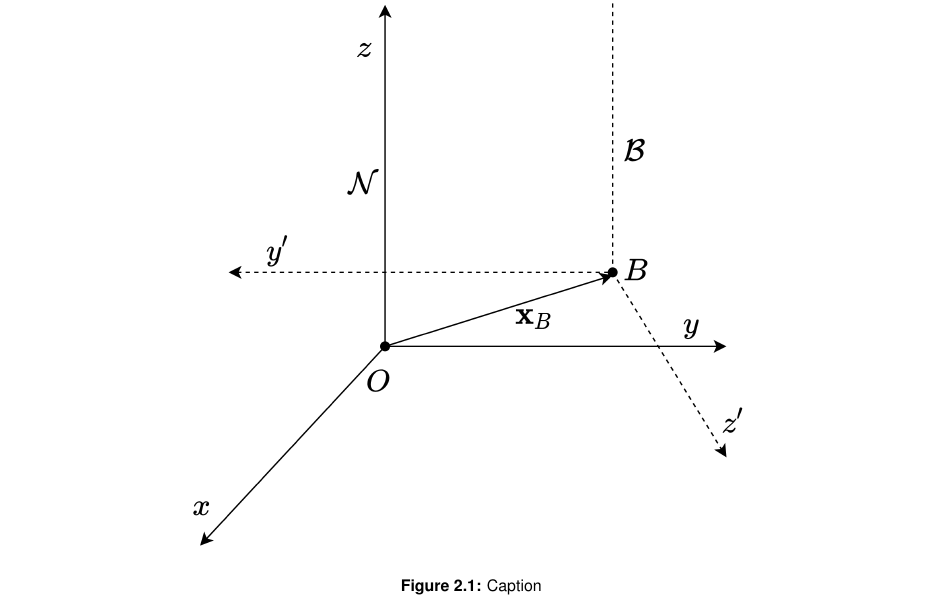
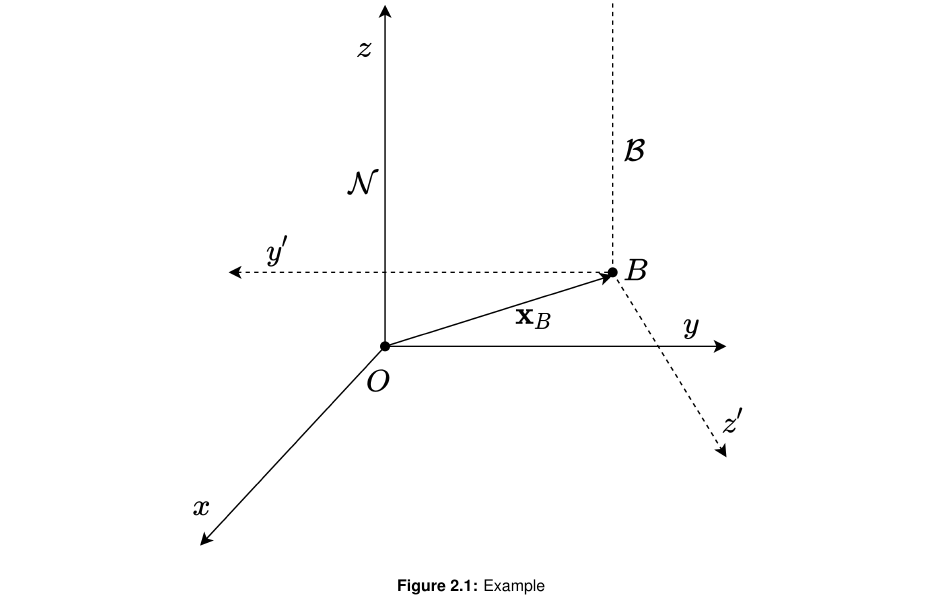
Before and after one commit to FabianBallast/BBE-Robot-Firmware, a LaTeX thesis (report.tex, which reads mainmatter/SteadyHeadCalculations/00_SHC.tex): part of page 10 of 10, cut so that both start at the same text. Compiled offline with pdfLaTeX.

Commit message:
Small change

```diff
--- a/mainmatter/SteadyHeadCalculations/00_SHC.tex
+++ b/mainmatter/SteadyHeadCalculations/00_SHC.tex
@@ -12,7 +12,7 @@ This chapter describes the calculations used to keep the tip of the transducer i
 \begin{figure}
     \centering
     \includegraphics[width=0.7\textwidth]{figures/SteadyHeadCalculations/SHC_transf.png}
-    \caption{Caption}
+    \caption{Example}
     \label{fig:my_label}
 \end{figure}
 
```
